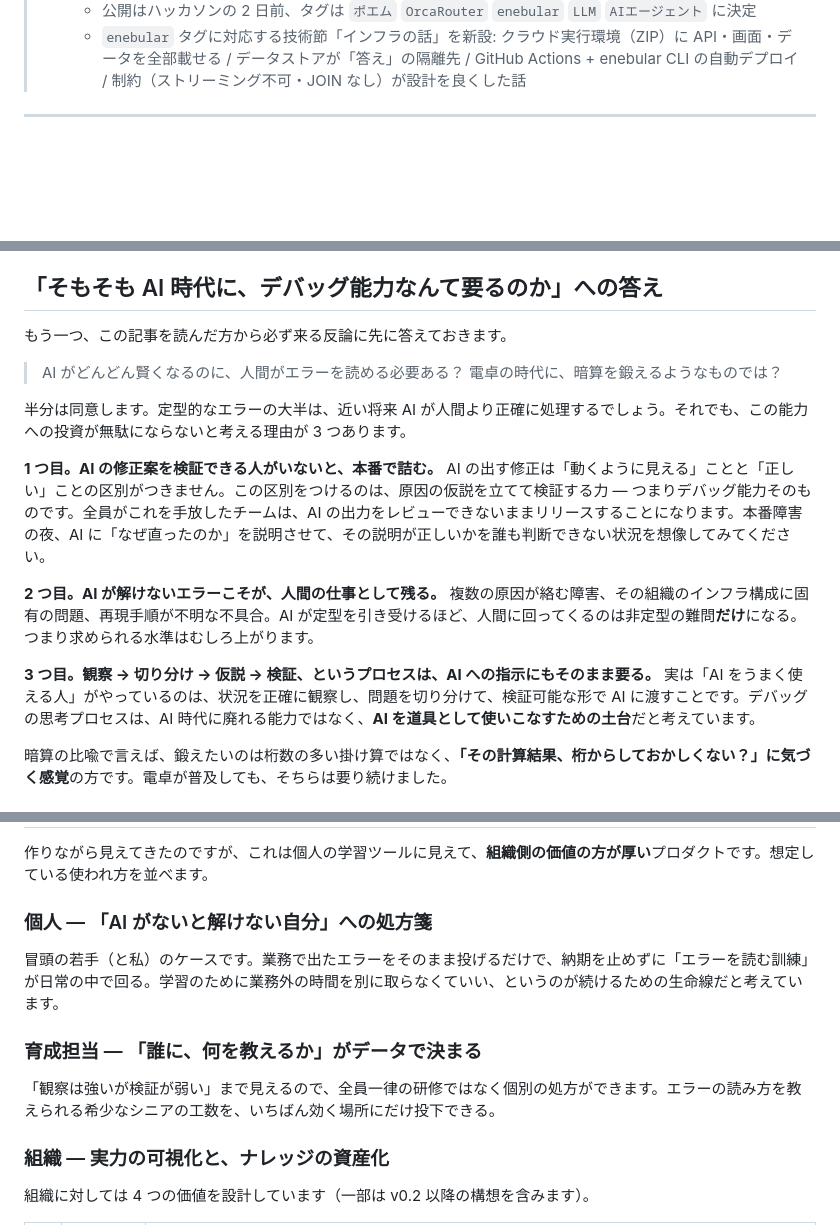
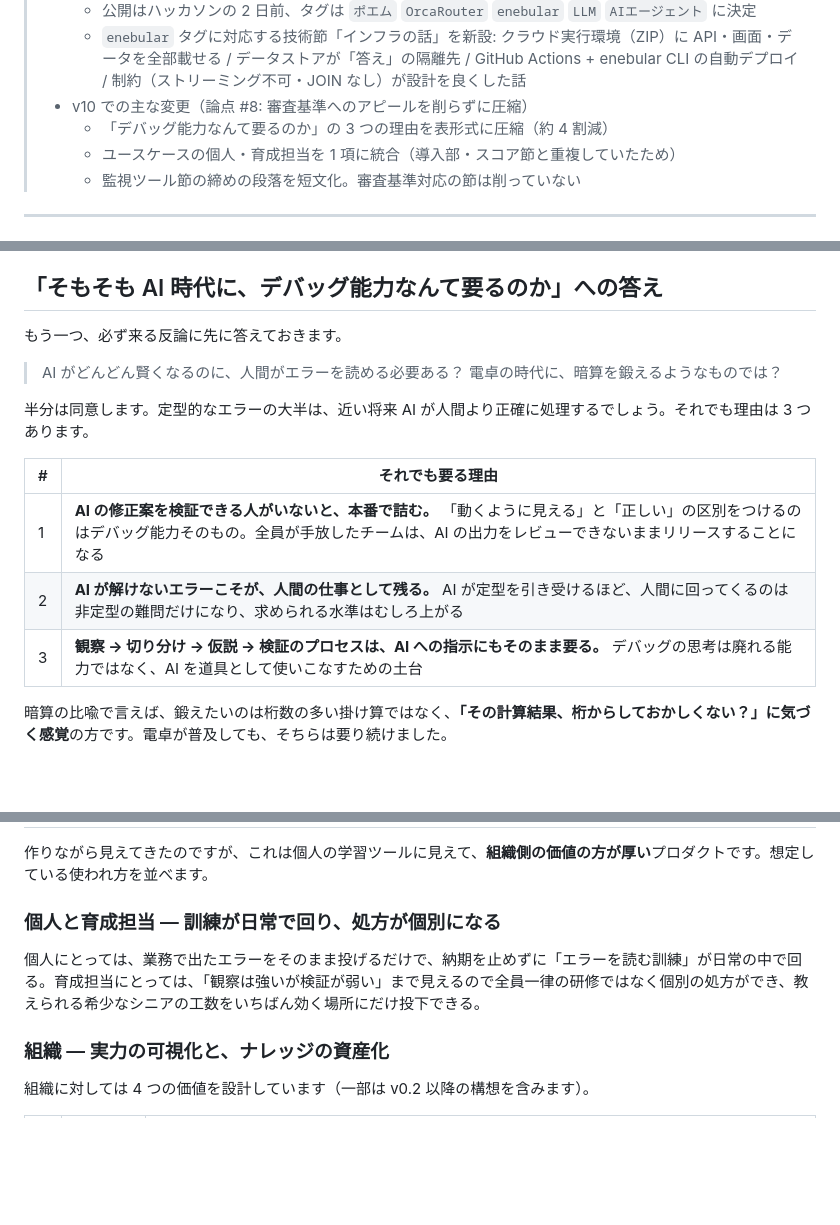
Before and after one commit to junichikatsu/SocraMetry, a Markdown page: docs/blog/qiita-draft.md, 3 parts joined by grey strips. Drawn GitHub-style; blank space fills up the shorter version.

Commit message:
docs: ブログたたき台v10 — 審査基準へのアピールを削らずに記事を圧縮 (#34)
- 「デバッグ能力なんて要るのか」の3つの理由を表形式に圧縮（約4割減）
- ユースケースの個人・育成担当を1項に統合（導入部・スコア節と重複していたため）
- 監視ツール節の締めの段落を短文化
- 審査基準対応の節（ヒアリング・ユースケース・売り物・実測・出し分け・セキュリティ・おわりに）は温存

Co-Authored-By: Claude Fable 5 <noreply@anthropic.com>

```diff
--- a/docs/blog/qiita-draft.md
+++ b/docs/blog/qiita-draft.md
@@ -44,6 +44,10 @@
 > - v9 での主な変更（論点 #7 の決着: 公開タイミングとタグ）
 >   - 公開はハッカソンの 2 日前、タグは `ポエム` `OrcaRouter` `enebular` `LLM` `AIエージェント` に決定
 >   - `enebular` タグに対応する技術節「インフラの話」を新設: クラウド実行環境（ZIP）に API・画面・データを全部載せる / データストアが「答え」の隔離先 / GitHub Actions + enebular CLI の自動デプロイ / 制約（ストリーミング不可・JOIN なし）が設計を良くした話
+> - v10 での主な変更（論点 #8: 審査基準へのアピールを削らずに圧縮）
+>   - 「デバッグ能力なんて要るのか」の 3 つの理由を表形式に圧縮（約 4 割減）
+>   - ユースケースの個人・育成担当を 1 項に統合（導入部・スコア節と重複していたため）
+>   - 監視ツール節の締めの段落を短文化。審査基準対応の節は削っていない
 
 ---
 
@@ -168,18 +172,18 @@ AI は内部でちゃんと原因を特定しています。**特定した上で
 
 ## 「そもそも AI 時代に、デバッグ能力なんて要るのか」への答え
 
-もう一つ、この記事を読んだ方から必ず来る反論に先に答えておきます。
+もう一つ、必ず来る反論に先に答えておきます。
 
 > AI がどんどん賢くなるのに、人間がエラーを読める必要ある？
 > 電卓の時代に、暗算を鍛えるようなものでは？
 
-半分は同意します。定型的なエラーの大半は、近い将来 AI が人間より正確に処理するでしょう。それでも、この能力への投資が無駄にならないと考える理由が 3 つあります。
+半分は同意します。定型的なエラーの大半は、近い将来 AI が人間より正確に処理するでしょう。それでも理由は 3 つあります。
 
-**1 つ目。AI の修正案を検証できる人がいないと、本番で詰む。** AI の出す修正は「動くように見える」ことと「正しい」ことの区別がつきません。この区別をつけるのは、原因の仮説を立てて検証する力 — つまりデバッグ能力そのものです。全員がこれを手放したチームは、AI の出力をレビューできないままリリースすることになります。本番障害の夜、AI に「なぜ直ったのか」を説明させて、その説明が正しいかを誰も判断できない状況を想像してみてください。
-
-**2 つ目。AI が解けないエラーこそが、人間の仕事として残る。** 複数の原因が絡む障害、その組織のインフラ構成に固有の問題、再現手順が不明な不具合。AI が定型を引き受けるほど、人間に回ってくるのは非定型の難問**だけ**になる。つまり求められる水準はむしろ上がります。
-
-**3 つ目。観察 → 切り分け → 仮説 → 検証、というプロセスは、AI への指示にもそのまま要る。** 実は「AI をうまく使える人」がやっているのは、状況を正確に観察し、問題を切り分けて、検証可能な形で AI に渡すことです。デバッグの思考プロセスは、AI 時代に廃れる能力ではなく、**AI を道具として使いこなすための土台**だと考えています。
+| # | それでも要る理由 |
+|---|---|
+| 1 | **AI の修正案を検証できる人がいないと、本番で詰む。** 「動くように見える」と「正しい」の区別をつけるのはデバッグ能力そのもの。全員が手放したチームは、AI の出力をレビューできないままリリースすることになる |
+| 2 | **AI が解けないエラーこそが、人間の仕事として残る。** AI が定型を引き受けるほど、人間に回ってくるのは非定型の難問だけになり、求められる水準はむしろ上がる |
+| 3 | **観察 → 切り分け → 仮説 → 検証のプロセスは、AI への指示にもそのまま要る。** デバッグの思考は廃れる能力ではなく、AI を道具として使いこなすための土台 |
 
 暗算の比喩で言えば、鍛えたいのは桁数の多い掛け算ではなく、**「その計算結果、桁からしておかしくない？」に気づく感覚**の方です。電卓が普及しても、そちらは要り続けました。
 
@@ -321,13 +325,9 @@ AI を使う場所と使わない場所を分ける — 秘匿情報のマスキ
 
 作りながら見えてきたのですが、これは個人の学習ツールに見えて、**組織側の価値の方が厚い**プロダクトです。想定している使われ方を並べます。
 
-### 個人 — 「AI がないと解けない自分」への処方箋
+### 個人と育成担当 — 訓練が日常で回り、処方が個別になる
 
-冒頭の若手（と私）のケースです。業務で出たエラーをそのまま投げるだけで、納期を止めずに「エラーを読む訓練」が日常の中で回る。学習のために業務外の時間を別に取らなくていい、というのが続けるための生命線だと考えています。
-
-### 育成担当 — 「誰に、何を教えるか」がデータで決まる
-
-「観察は強いが検証が弱い」まで見えるので、全員一律の研修ではなく個別の処方ができます。エラーの読み方を教えられる希少なシニアの工数を、いちばん効く場所にだけ投下できる。
+個人にとっては、業務で出たエラーをそのまま投げるだけで、納期を止めずに「エラーを読む訓練」が日常の中で回る。育成担当にとっては、「観察は強いが検証が弱い」まで見えるので全員一律の研修ではなく個別の処方ができ、教えられる希少なシニアの工数をいちばん効く場所にだけ投下できる。
 
 ### 組織 — 実力の可視化と、ナレッジの資産化
 
```
Also changed, not shown: other parts of docs/blog/qiita-draft.md (+2 -2 lines).
